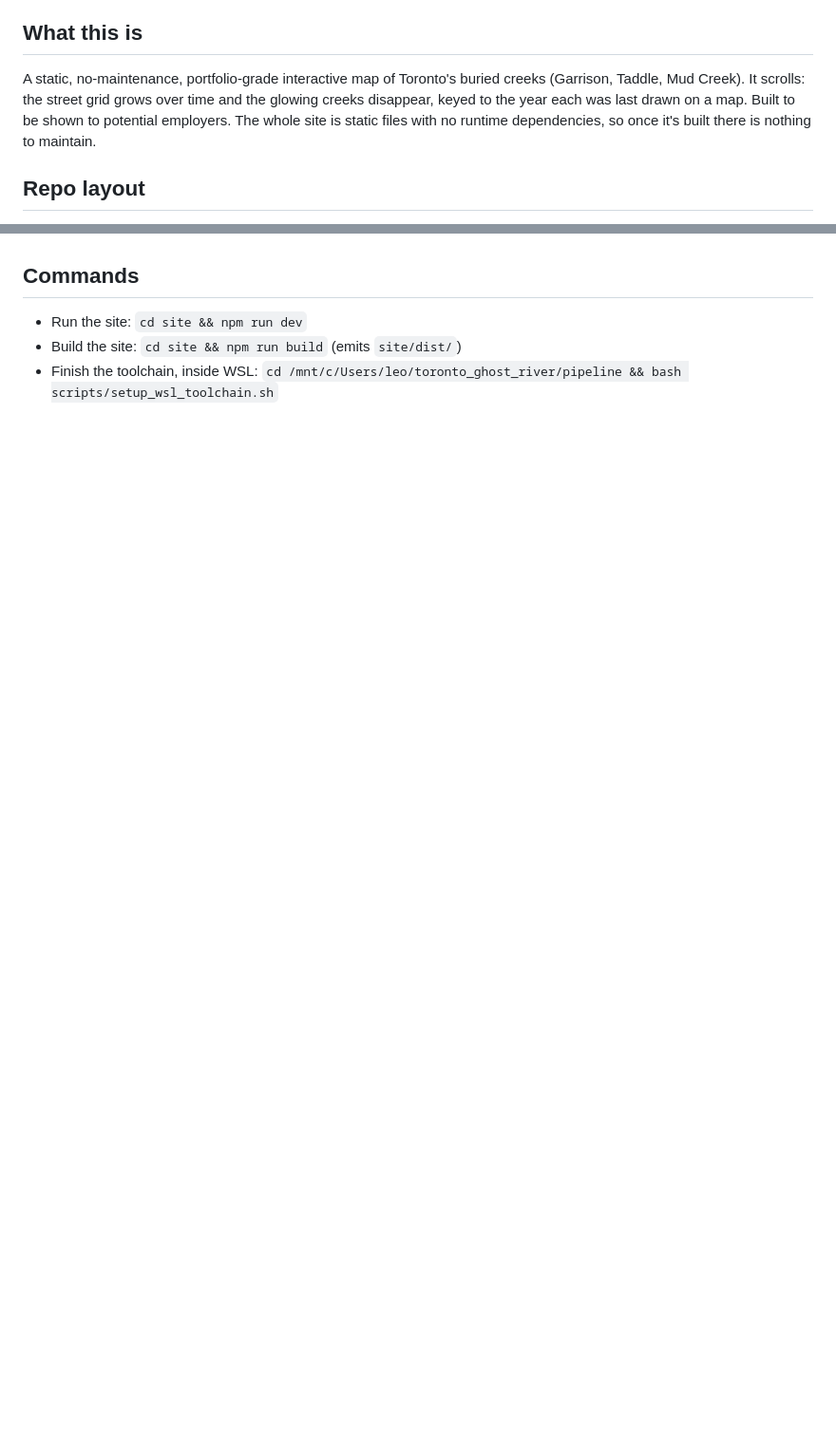
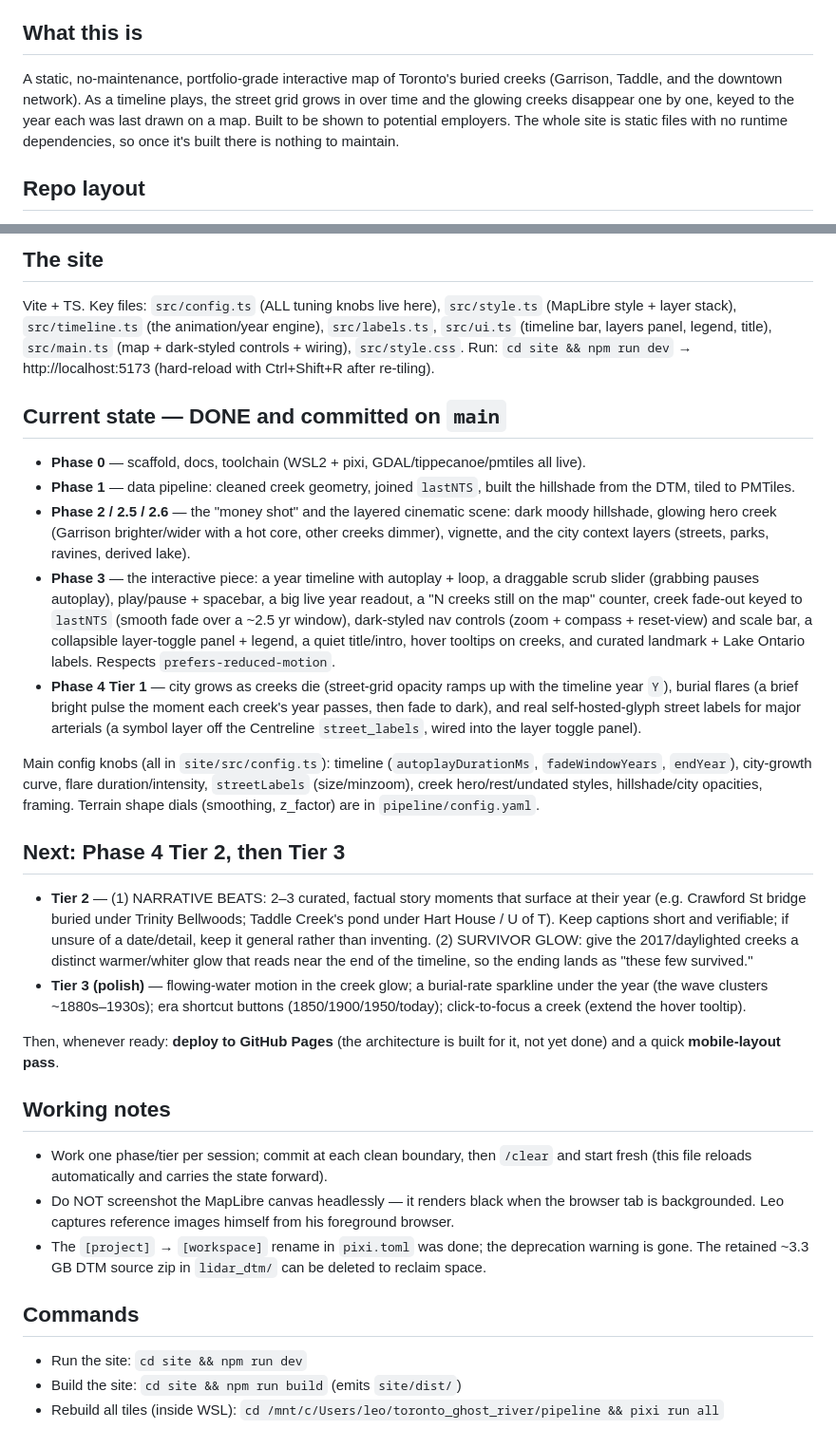
Before and after one commit to leohuang4977/ghost-rivers-toronto, a Markdown page: CLAUDE.md, 2 parts joined by grey strips. Shown at 95% size. GitHub-like rendering; blank space fills up the shorter version.

```diff
--- a/CLAUDE.md
+++ b/CLAUDE.md
@@ -9,10 +9,10 @@ plan is in `lost-rivers-toronto-project-plan.md`. Data and licensing detail is i
 ## What this is
 
 A static, no-maintenance, portfolio-grade interactive map of Toronto's buried creeks
-(Garrison, Taddle, Mud Creek). It scrolls: the street grid grows over time and the glowing
-creeks disappear, keyed to the year each was last drawn on a map. Built to be shown to
-potential employers. The whole site is static files with no runtime dependencies, so once
-it's built there is nothing to maintain.
+(Garrison, Taddle, and the downtown network). As a timeline plays, the street grid grows in
+over time and the glowing creeks disappear one by one, keyed to the year each was last drawn
+on a map. Built to be shown to potential employers. The whole site is static files with no
+runtime dependencies, so once it's built there is nothing to maintain.
 
 ## Repo layout
 
@@ -76,7 +104,62 @@ creek over a dark, hillshaded downtown. Make that beautiful before building any
+## The site
+
+Vite + TS. Key files: `src/config.ts` (ALL tuning knobs live here), `src/style.ts` (MapLibre
+style + layer stack), `src/timeline.ts` (the animation/year engine), `src/labels.ts`,
+`src/ui.ts` (timeline bar, layers panel, legend, title), `src/main.ts` (map + dark-styled
+controls + wiring), `src/style.css`. Run: `cd site && npm run dev` → http://localhost:5173
+(hard-reload with Ctrl+Shift+R after re-tiling).
+
+## Current state — DONE and committed on `main`
+
+- **Phase 0** — scaffold, docs, toolchain (WSL2 + pixi, GDAL/tippecanoe/pmtiles all live).
+- **Phase 1** — data pipeline: cleaned creek geometry, joined `lastNTS`, built the hillshade
+  from the DTM, tiled to PMTiles.
+- **Phase 2 / 2.5 / 2.6** — the "money shot" and the layered cinematic scene: dark moody
+  hillshade, glowing hero creek (Garrison brighter/wider with a hot core, other creeks
+  dimmer), vignette, and the city context layers (streets, parks, ravines, derived lake).
+- **Phase 3** — the interactive piece: a year timeline with autoplay + loop, a draggable
+  scrub slider (grabbing pauses autoplay), play/pause + spacebar, a big live year readout, a
+  "N creeks still on the map" counter, creek fade-out keyed to `lastNTS` (smooth fade over a
+  ~2.5 yr window), dark-styled nav controls (zoom + compass + reset-view) and scale bar, a
+  collapsible layer-toggle panel + legend, a quiet title/intro, hover tooltips on creeks, and
+  curated landmark + Lake Ontario labels. Respects `prefers-reduced-motion`.
+- **Phase 4 Tier 1** — city grows as creeks die (street-grid opacity ramps up with the
+  timeline year `Y`), burial flares (a brief bright pulse the moment each creek's year passes,
+  then fade to dark), and real self-hosted-glyph street labels for major arterials (a symbol
+  layer off the Centreline `street_labels`, wired into the layer toggle panel).
+
+Main config knobs (all in `site/src/config.ts`): timeline (`autoplayDurationMs`,
+`fadeWindowYears`, `endYear`), city-growth curve, flare duration/intensity, `streetLabels`
+(size/minzoom), creek hero/rest/undated styles, hillshade/city opacities, framing. Terrain
+shape dials (smoothing, z_factor) are in `pipeline/config.yaml`.
+
+## Next: Phase 4 Tier 2, then Tier 3
+
+- **Tier 2** — (1) NARRATIVE BEATS: 2–3 curated, factual story moments that surface at their
+  year (e.g. Crawford St bridge buried under Trinity Bellwoods; Taddle Creek's pond under Hart
+  House / U of T). Keep captions short and verifiable; if unsure of a date/detail, keep it
+  general rather than inventing. (2) SURVIVOR GLOW: give the 2017/daylighted creeks a
+  distinct warmer/whiter glow that reads near the end of the timeline, so the ending lands as
+  "these few survived."
+- **Tier 3 (polish)** — flowing-water motion in the creek glow; a burial-rate sparkline under
+  the year (the wave clusters ~1880s–1930s); era shortcut buttons (1850/1900/1950/today);
+  click-to-focus a creek (extend the hover tooltip).
+
+Then, whenever ready: **deploy to GitHub Pages** (the architecture is built for it, not yet
+done) and a quick **mobile-layout pass**.
+
+## Working notes
+
+- Work one phase/tier per session; commit at each clean boundary, then `/clear` and start
+  fresh (this file reloads automatically and carries the state forward).
+- Do NOT screenshot the MapLibre canvas headlessly — it renders black when the browser tab is
+  backgrounded. Leo captures reference images himself from his foreground browser.
+- The `[project]` → `[workspace]` rename in `pixi.toml` was done; the deprecation warning is
+  gone. The retained ~3.3 GB DTM source zip in `lidar_dtm/` can be deleted to reclaim space.
 
 ## Commands
 
 - Run the site: `cd site && npm run dev`
 - Build the site: `cd site && npm run build` (emits `site/dist/`)
-- Finish the toolchain, inside WSL:
-  `cd /mnt/c/Users/leo/toronto_ghost_river/pipeline && bash scripts/setup_wsl_toolchain.sh`
+- Rebuild all tiles (inside WSL):
+  `cd /mnt/c/Users/leo/toronto_ghost_river/pipeline && pixi run all`
```
Also changed, not shown: other parts of CLAUDE.md (+51 -23 lines).
